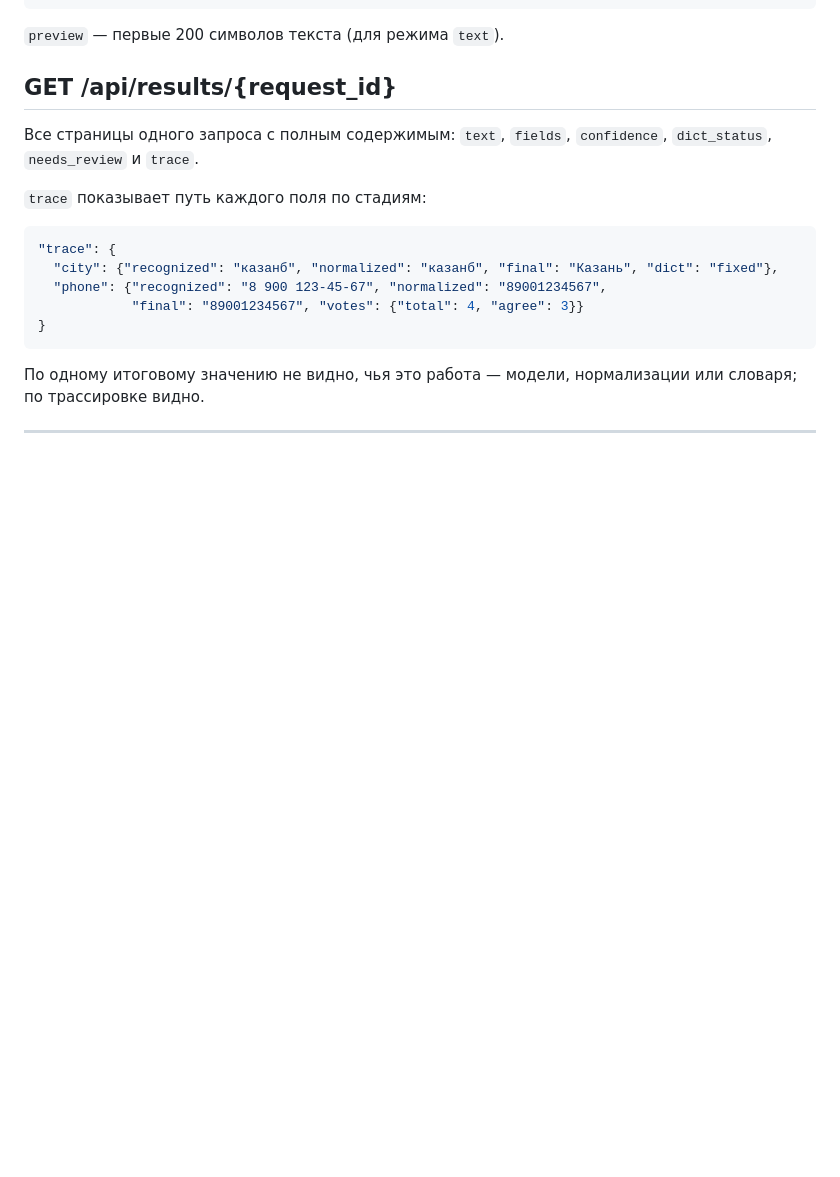
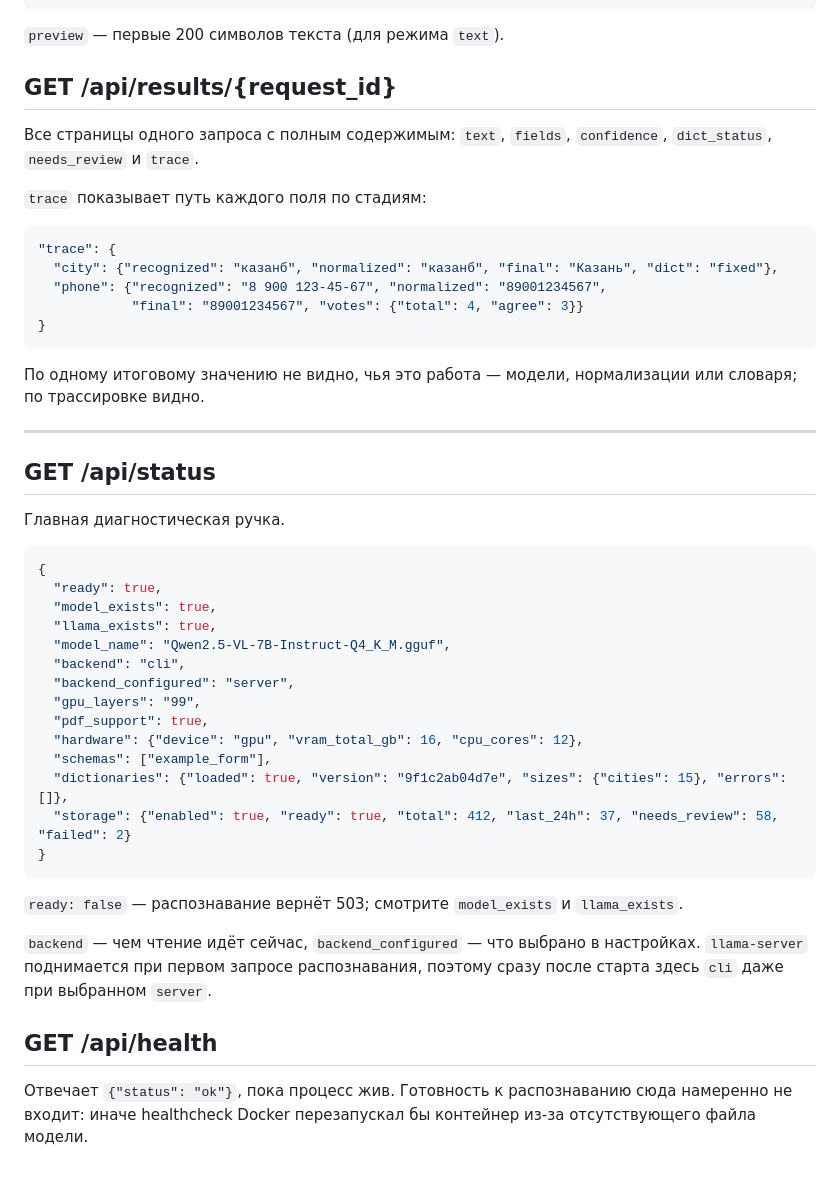
Before and after one commit to boomchik93/Margin, a Markdown page: docs/API.md, the part around the change. GitHub-like rendering; blank space fills up the shorter version.

Commit message:
docs(api): status и health

````diff
--- a/docs/API.md
+++ b/docs/API.md
@@ -320,3 +320,37 @@
 или словаря; по трассировке видно.
 
 ---
+
+## GET /api/status
+
+Главная диагностическая ручка.
+
+```json
+{
+  "ready": true,
+  "model_exists": true,
+  "llama_exists": true,
+  "model_name": "Qwen2.5-VL-7B-Instruct-Q4_K_M.gguf",
+  "backend": "cli",
+  "backend_configured": "server",
+  "gpu_layers": "99",
+  "pdf_support": true,
+  "hardware": {"device": "gpu", "vram_total_gb": 16, "cpu_cores": 12},
+  "schemas": ["example_form"],
+  "dictionaries": {"loaded": true, "version": "9f1c2ab04d7e", "sizes": {"cities": 15}, "errors": []},
+  "storage": {"enabled": true, "ready": true, "total": 412, "last_24h": 37, "needs_review": 58, "failed": 2}
+}
+```
+
+`ready: false` — распознавание вернёт 503; смотрите `model_exists` и
+`llama_exists`.
+
+`backend` — чем чтение идёт сейчас, `backend_configured` — что выбрано в
+настройках. `llama-server` поднимается при первом запросе распознавания,
+поэтому сразу после старта здесь `cli` даже при выбранном `server`.
+
+## GET /api/health
+
+Отвечает `{"status": "ok"}`, пока процесс жив. Готовность к распознаванию
+сюда намеренно не входит: иначе healthcheck Docker перезапускал бы контейнер
+из-за отсутствующего файла модели.
````
